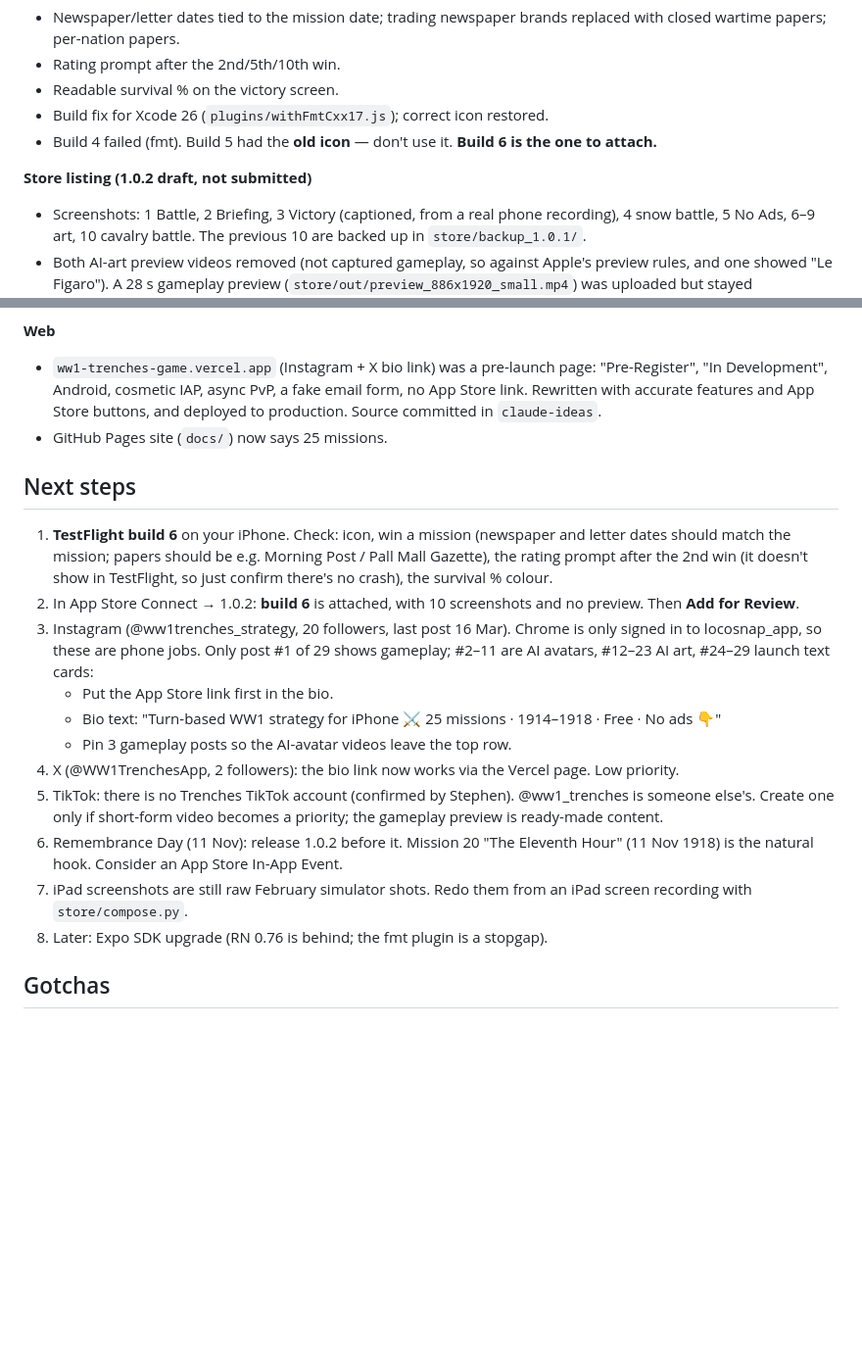
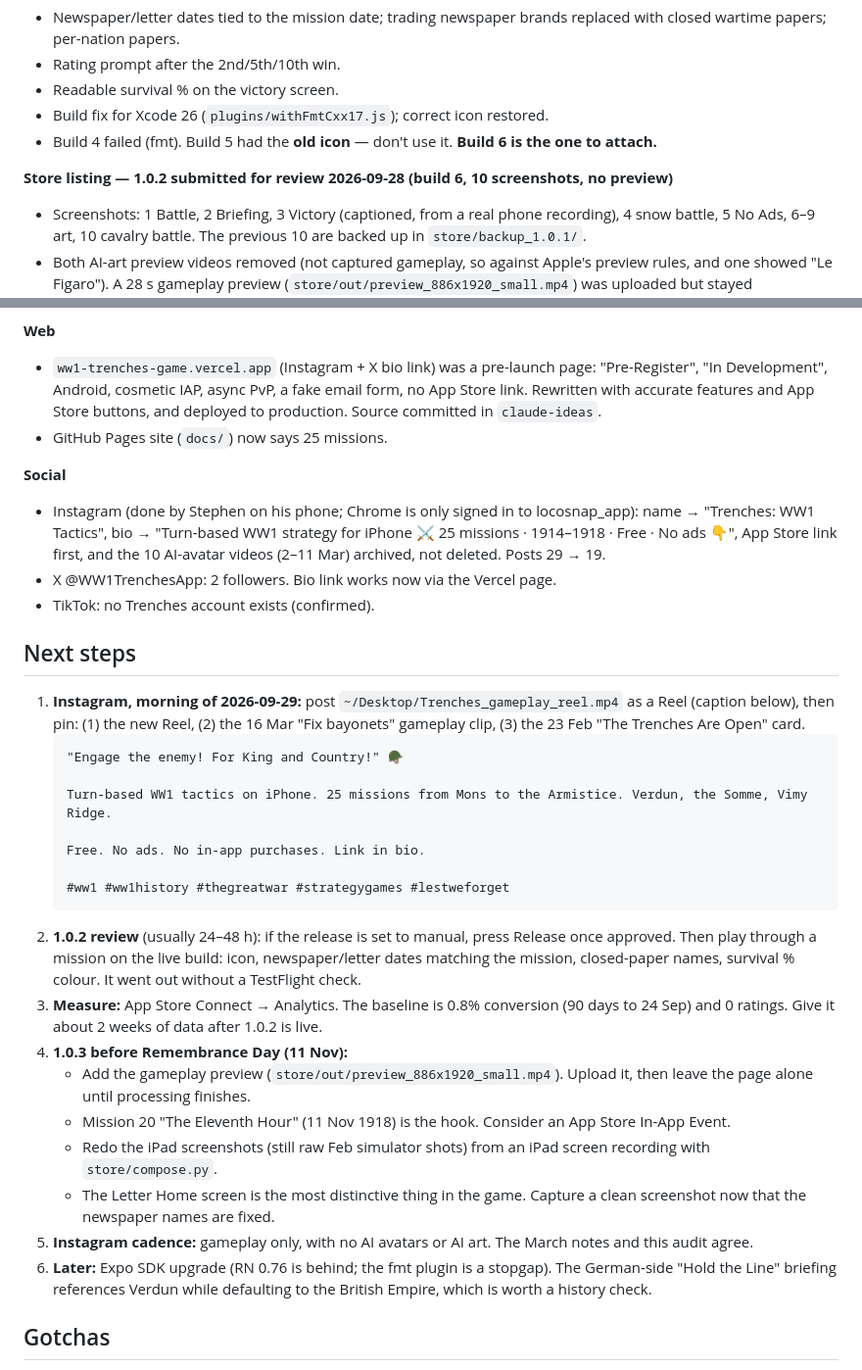
Before and after one commit to StephenLear/trenches-ww1-tactics, a Markdown page: handoffs/HANDOVER-2026-09-28.md, 2 parts joined by grey strips. Shown at 98% size. GitHub-like rendering; blank space fills up the shorter version.

Commit message:
Handover: close out session — 1.0.2 submitted, Instagram done, next steps
Co-Authored-By: Claude Opus 5.5 <noreply@anthropic.com>

````diff
--- a/handoffs/HANDOVER-2026-09-28.md
+++ b/handoffs/HANDOVER-2026-09-28.md
@@ -22,7 +22,7 @@ The Mac no longer had the project. Both paths in old notes (`~/WW1 game/`, `~/Pr
 - Build fix for Xcode 26 (`plugins/withFmtCxx17.js`); correct icon restored.
 - Build 4 failed (fmt). Build 5 had the **old icon** — don't use it. **Build 6 is the one to attach.**
 
-**Store listing (1.0.2 draft, not submitted)**
+**Store listing — 1.0.2 submitted for review 2026-09-28 (build 6, 10 screenshots, no preview)**
 - Screenshots: 1 Battle, 2 Briefing, 3 Victory (captioned, from a real phone recording), 4 snow battle, 5 No Ads, 6–9 art, 10 cavalry battle. The previous 10 are backed up in `store/backup_1.0.1/`.
 - Both AI-art preview videos removed (not captured gameplay, so against Apple's preview rules, and one showed "Le Figaro"). A 28 s gameplay preview (`store/out/preview_886x1920_small.mp4`) was uploaded but stayed "processing" and blocked Add for Review, so it was removed. **1.0.2 ships with no preview; add it to 1.0.3** (upload, then leave the page alone until processing finishes, which can take hours).
 - What's New text pasted by Stephen.
@@ -32,19 +32,32 @@ The Mac no longer had the project. Both paths in old notes (`~/WW1 game/`, `~/Pr
 - `ww1-trenches-game.vercel.app` (Instagram + X bio link) was a pre-launch page: "Pre-Register", "In Development", Android, cosmetic IAP, async PvP, a fake email form, no App Store link. Rewritten with accurate features and App Store buttons, and deployed to production. Source committed in `claude-ideas`.
 - GitHub Pages site (`docs/`) now says 25 missions.
 
+**Social**
+- Instagram (done by Stephen on his phone; Chrome is only signed in to locosnap_app): name → "Trenches: WW1 Tactics", bio → "Turn-based WW1 strategy for iPhone ⚔️ 25 missions · 1914–1918 · Free · No ads 👇", App Store link first, and the 10 AI-avatar videos (2–11 Mar) archived, not deleted. Posts 29 → 19.
+- X @WW1TrenchesApp: 2 followers. Bio link works now via the Vercel page.
+- TikTok: no Trenches account exists (confirmed).
+
 ## Next steps
 
-1. **TestFlight build 6** on your iPhone. Check: icon, win a mission (newspaper and letter dates should match the mission; papers should be e.g. Morning Post / Pall Mall Gazette), the rating prompt after the 2nd win (it doesn't show in TestFlight, so just confirm there's no crash), the survival % colour.
-2. In App Store Connect → 1.0.2: **build 6** is attached, with 10 screenshots and no preview. Then **Add for Review**.
-3. Instagram (@ww1trenches_strategy, 20 followers, last post 16 Mar). Chrome is only signed in to locosnap_app, so these are phone jobs. Only post #1 of 29 shows gameplay; #2–11 are AI avatars, #12–23 AI art, #24–29 launch text cards:
-   - Put the App Store link first in the bio.
-   - Bio text: "Turn-based WW1 strategy for iPhone ⚔️ 25 missions · 1914–1918 · Free · No ads 👇"
-   - Pin 3 gameplay posts so the AI-avatar videos leave the top row.
-4. X (@WW1TrenchesApp, 2 followers): the bio link now works via the Vercel page. Low priority.
-5. TikTok: there is no Trenches TikTok account (confirmed by Stephen). @ww1_trenches is someone else's. Create one only if short-form video becomes a priority; the gameplay preview is ready-made content.
-6. Remembrance Day (11 Nov): release 1.0.2 before it. Mission 20 "The Eleventh Hour" (11 Nov 1918) is the natural hook. Consider an App Store In-App Event.
-7. iPad screenshots are still raw February simulator shots. Redo them from an iPad screen recording with `store/compose.py`.
-8. Later: Expo SDK upgrade (RN 0.76 is behind; the fmt plugin is a stopgap).
+1. **Instagram, morning of 2026-09-29:** post `~/Desktop/Trenches_gameplay_reel.mp4` as a Reel (caption below), then pin: (1) the new Reel, (2) the 16 Mar "Fix bayonets" gameplay clip, (3) the 23 Feb "The Trenches Are Open" card.
+   ```
+   "Engage the enemy! For King and Country!" 🪖
+
+   Turn-based WW1 tactics on iPhone. 25 missions from Mons to the Armistice. Verdun, the Somme, Vimy Ridge.
+
+   Free. No ads. No in-app purchases. Link in bio.
+
+   #ww1 #ww1history #thegreatwar #strategygames #lestweforget
+   ```
+2. **1.0.2 review** (usually 24–48 h): if the release is set to manual, press Release once approved. Then play through a mission on the live build: icon, newspaper/letter dates matching the mission, closed-paper names, survival % colour. It went out without a TestFlight check.
+3. **Measure:** App Store Connect → Analytics. The baseline is 0.8% conversion (90 days to 24 Sep) and 0 ratings. Give it about 2 weeks of data after 1.0.2 is live.
+4. **1.0.3 before Remembrance Day (11 Nov):**
+   - Add the gameplay preview (`store/out/preview_886x1920_small.mp4`). Upload it, then leave the page alone until processing finishes.
+   - Mission 20 "The Eleventh Hour" (11 Nov 1918) is the hook. Consider an App Store In-App Event.
+   - Redo the iPad screenshots (still raw Feb simulator shots) from an iPad screen recording with `store/compose.py`.
+   - The Letter Home screen is the most distinctive thing in the game. Capture a clean screenshot now that the newspaper names are fixed.
+5. **Instagram cadence:** gameplay only, with no AI avatars or AI art. The March notes and this audit agree.
+6. **Later:** Expo SDK upgrade (RN 0.76 is behind; the fmt plugin is a stopgap). The German-side "Hold the Line" briefing references Verdun while defaulting to the British Empire, which is worth a history check.
 
 ## Gotchas
 
````
